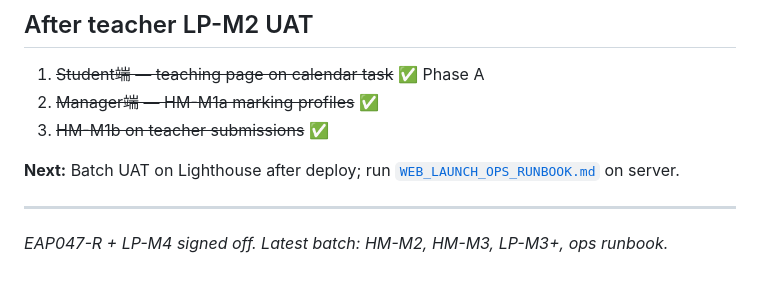
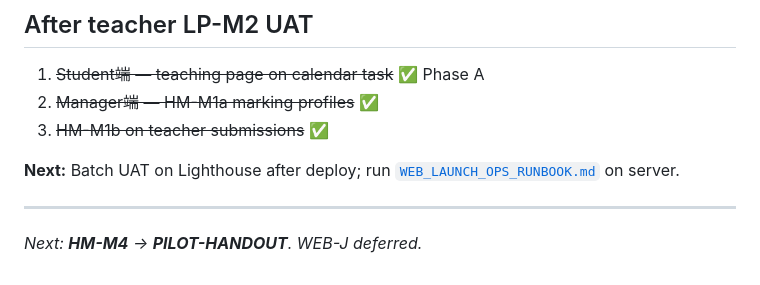
Before and after one commit to Henryhailyu/eap_platform_agent, a Markdown page: docs/ROADMAP_TEACHER_PHASES.md, the part around the change. Drawn GitHub-style.

Commit message:
Update roadmap: HM-M4 and PILOT-HANDOUT next; defer WEB-J.
Co-authored-by: Cursor <cursoragent@cursor.com>

```diff
--- a/docs/ROADMAP_TEACHER_PHASES.md
+++ b/docs/ROADMAP_TEACHER_PHASES.md
@@ -91,4 +91,4 @@
 
 ---
 
-*EAP047-R + LP-M4 signed off. Latest batch: HM-M2, HM-M3, LP-M3+, ops runbook.*
+*Next: **HM-M4** → **PILOT-HANDOUT**. WEB-J deferred.*
```
